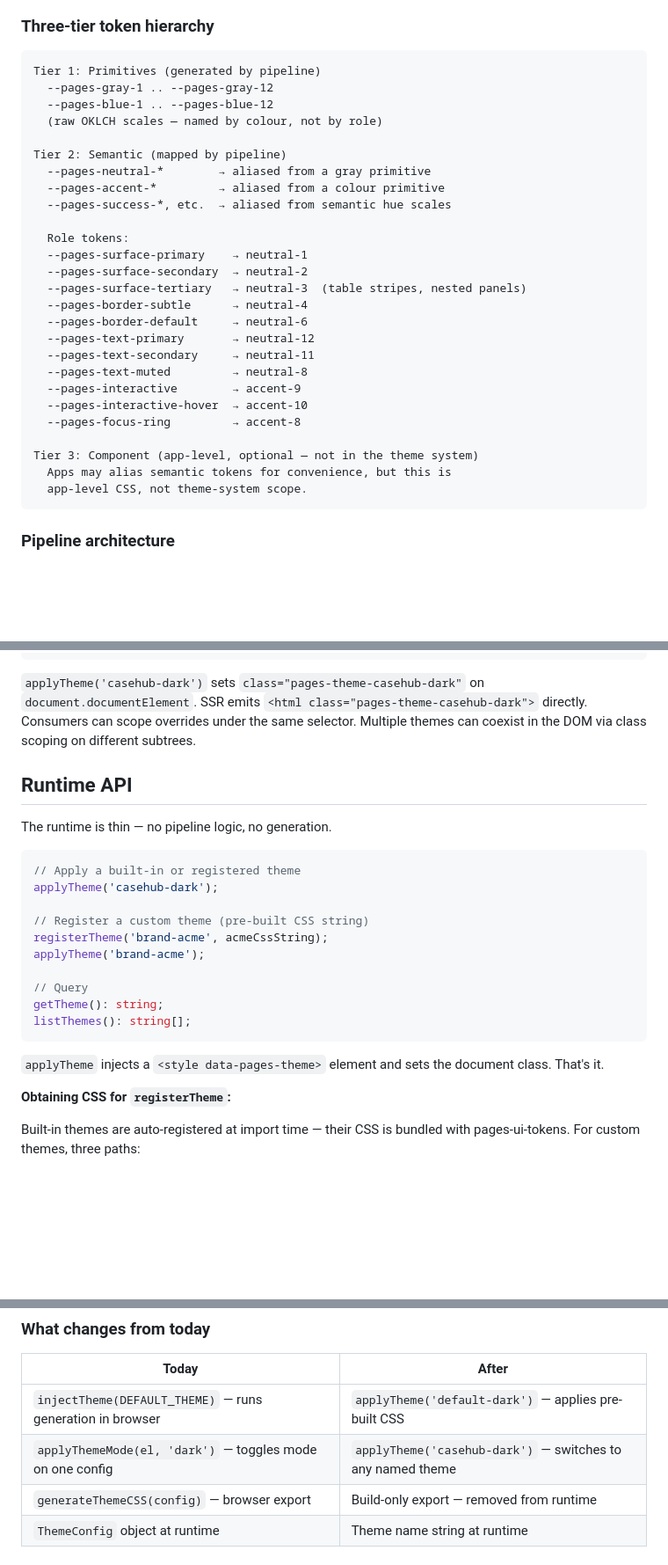
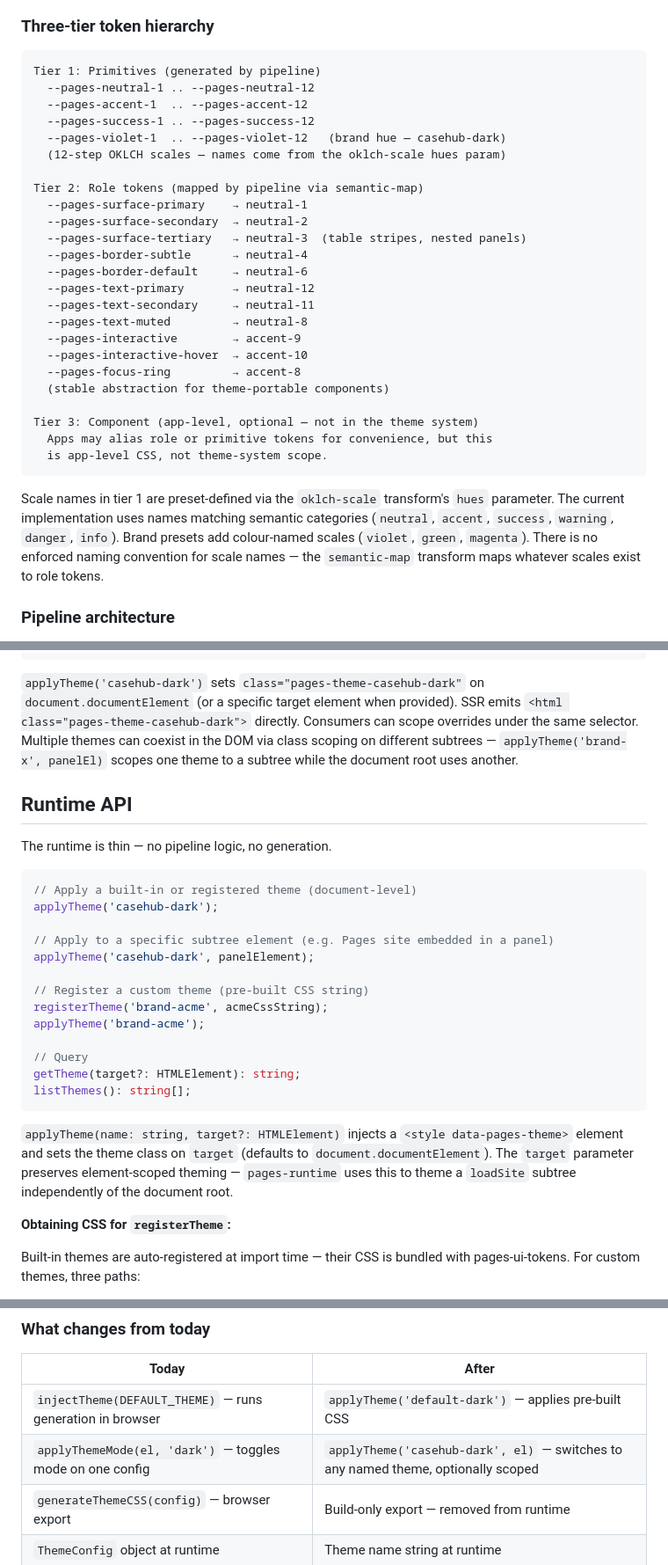
Before and after one commit to mdproctor/wsp-casehub-claudony, a Markdown page: specs/2026-07-23-pages-pluggable-theme-system-design.md, 3 parts joined by grey strips. Shown at 88% size. Drawn GitHub-style; blank space fills up the shorter version.

Commit message:
spec: pages pluggable theme system — round 2 implementor updates
Address reviewer findings R2-01 through R2-04 and resolve R1-02, R1-03, R1-05:
- Fix tier 1 hierarchy: scale names are preset-defined, not colour-only
- Add element target to applyTheme(name, target?) for subtree scoping
- Document brand hue consumption (primitives + extensible semantic-map)
- Add pages-runtime as distinct migration target (SiteOptions, loadSite)
- Update LiveSite.setTheme evolution for element-scoped applyTheme

Refs: casehub/pages#theme-system

Co-Authored-By: Claude Opus 4.6 <noreply@anthropic.com>

````diff
--- a/specs/2026-07-23-pages-pluggable-theme-system-design.md
+++ b/specs/2026-07-23-pages-pluggable-theme-system-design.md
@@ -23,16 +23,13 @@ The current system has four limitations:
 
 ```
 Tier 1: Primitives (generated by pipeline)
-  --pages-gray-1 .. --pages-gray-12
-  --pages-blue-1 .. --pages-blue-12
-  (raw OKLCH scales — named by colour, not by role)
+  --pages-neutral-1 .. --pages-neutral-12
+  --pages-accent-1  .. --pages-accent-12
+  --pages-success-1 .. --pages-success-12
+  --pages-violet-1  .. --pages-violet-12   (brand hue — casehub-dark)
+  (12-step OKLCH scales — names come from the oklch-scale hues param)
 
-Tier 2: Semantic (mapped by pipeline)
-  --pages-neutral-*        → aliased from a gray primitive
-  --pages-accent-*         → aliased from a colour primitive
-  --pages-success-*, etc.  → aliased from semantic hue scales
-
-  Role tokens:
+Tier 2: Role tokens (mapped by pipeline via semantic-map)
   --pages-surface-primary    → neutral-1
   --pages-surface-secondary  → neutral-2
   --pages-surface-tertiary   → neutral-3  (table stripes, nested panels)
@@ -44,11 +41,14 @@ Tier 2: Semantic (mapped by pipeline)
   --pages-interactive        → accent-9
   --pages-interactive-hover  → accent-10
   --pages-focus-ring         → accent-8
+  (stable abstraction for theme-portable components)
 
 Tier 3: Component (app-level, optional — not in the theme system)
-  Apps may alias semantic tokens for convenience, but this is
-  app-level CSS, not theme-system scope.
+  Apps may alias role or primitive tokens for convenience, but this
+  is app-level CSS, not theme-system scope.
 ```
+
+Scale names in tier 1 are preset-defined via the `oklch-scale` transform's `hues` parameter. The current implementation uses names matching semantic categories (`neutral`, `accent`, `success`, `warning`, `danger`, `info`). Brand presets add colour-named scales (`violet`, `green`, `magenta`). There is no enforced naming convention for scale names — the `semantic-map` transform maps whatever scales exist to role tokens.
 
 ### Pipeline architecture
 
@@ -201,26 +201,29 @@ Each preset generates CSS custom properties scoped under a `.pages-theme-{$name}
 }
 ```
 
-`applyTheme('casehub-dark')` sets `class="pages-theme-casehub-dark"` on `document.documentElement`. SSR emits `<html class="pages-theme-casehub-dark">` directly. Consumers can scope overrides under the same selector. Multiple themes can coexist in the DOM via class scoping on different subtrees.
+`applyTheme('casehub-dark')` sets `class="pages-theme-casehub-dark"` on `document.documentElement` (or a specific target element when provided). SSR emits `<html class="pages-theme-casehub-dark">` directly. Consumers can scope overrides under the same selector. Multiple themes can coexist in the DOM via class scoping on different subtrees — `applyTheme('brand-x', panelEl)` scopes one theme to a subtree while the document root uses another.
 
 ## Runtime API
 
 The runtime is thin — no pipeline logic, no generation.
 
 ```typescript
-// Apply a built-in or registered theme
+// Apply a built-in or registered theme (document-level)
 applyTheme('casehub-dark');
+
+// Apply to a specific subtree element (e.g. Pages site embedded in a panel)
+applyTheme('casehub-dark', panelElement);
 
 // Register a custom theme (pre-built CSS string)
 registerTheme('brand-acme', acmeCssString);
 applyTheme('brand-acme');
 
 // Query
-getTheme(): string;
+getTheme(target?: HTMLElement): string;
 listThemes(): string[];
 ```
 
-`applyTheme` injects a `<style data-pages-theme>` element and sets the document class. That's it.
+`applyTheme(name: string, target?: HTMLElement)` injects a `<style data-pages-theme>` element and sets the theme class on `target` (defaults to `document.documentElement`). The `target` parameter preserves element-scoped theming — `pages-runtime` uses this to theme a `loadSite` subtree independently of the document root.
 
 **Obtaining CSS for `registerTheme`:**
 
@@ -235,7 +238,7 @@ Built-in themes are auto-registered at import time — their CSS is bundled with
 | Today | After |
 |-------|-------|
 | `injectTheme(DEFAULT_THEME)` — runs generation in browser | `applyTheme('default-dark')` — applies pre-built CSS |
-| `applyThemeMode(el, 'dark')` — toggles mode on one config | `applyTheme('casehub-dark')` — switches to any named theme |
+| `applyThemeMode(el, 'dark')` — toggles mode on one config | `applyTheme('casehub-dark', el)` — switches to any named theme, optionally scoped |
 | `generateThemeCSS(config)` — browser export | Build-only export — removed from runtime |
 | `ThemeConfig` object at runtime | Theme name string at runtime |
 
````
Also changed, not shown: other parts of specs/2026-07-23-pages-pluggable-theme-system-design.md (+16 -3 lines).
